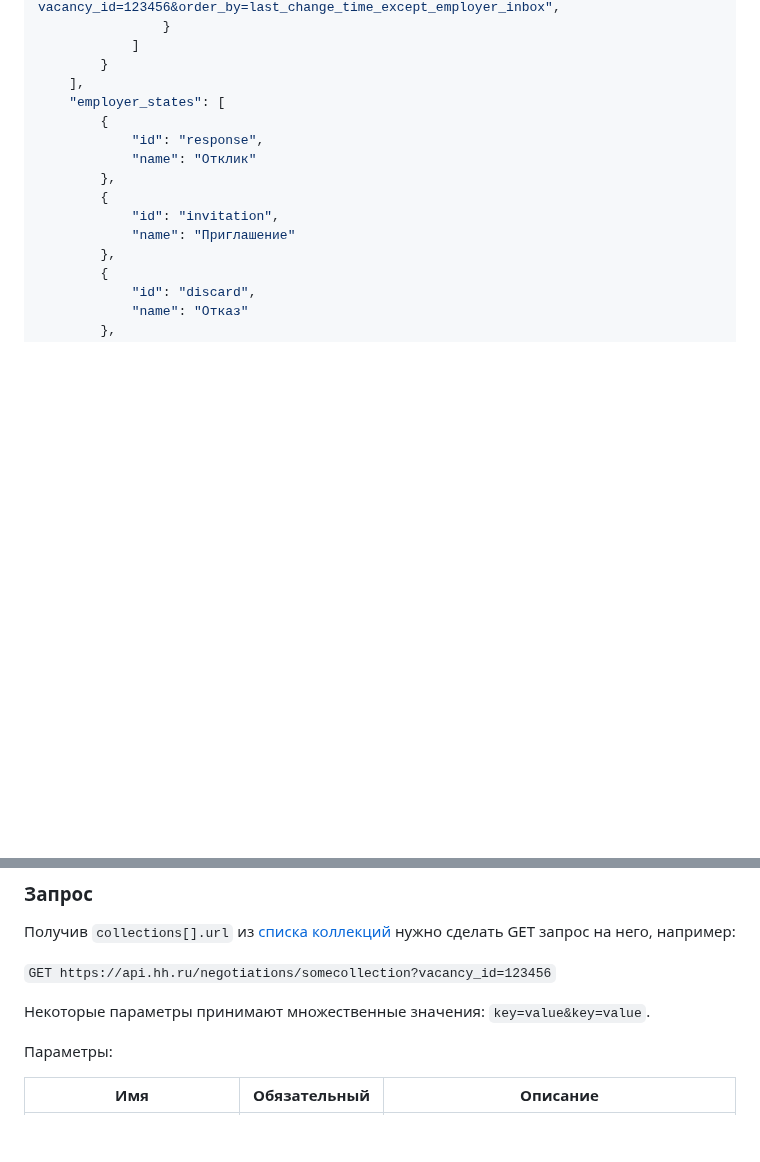
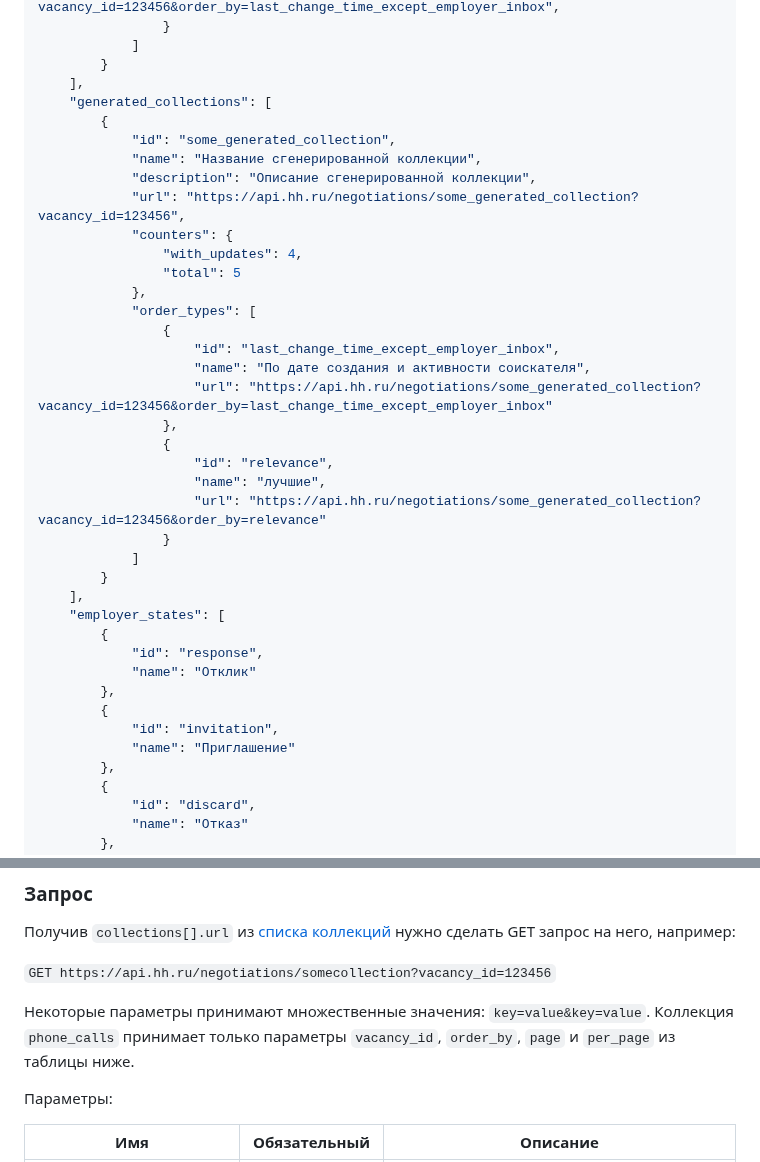
Before and after one commit to hhru/api, a Markdown page: docs/employer_negotiations.md, 2 parts joined by grey strips. Drawn GitHub-style; blank space fills up the shorter version.

Commit message:
Добавлено описание сгенерированных коллекций в откликах

```diff
--- a/docs/employer_negotiations.md
+++ b/docs/employer_negotiations.md
@@ -178,6 +178,30 @@
             ]
         }
     ],
+    "generated_collections": [
+        {
+            "id": "some_generated_collection",
+            "name": "Название сгенерированной коллекции",
+            "description": "Описание сгенерированной коллекции",
+            "url": "https://api.hh.ru/negotiations/some_generated_collection?vacancy_id=123456",
+            "counters": {
+                "with_updates": 4,
+                "total": 5
+            },
+            "order_types": [
+                {
+                    "id": "last_change_time_except_employer_inbox",
+                    "name": "По дате создания и активности соискателя",
+                    "url": "https://api.hh.ru/negotiations/some_generated_collection?vacancy_id=123456&order_by=last_change_time_except_employer_inbox"
+                },
+                {
+                    "id": "relevance",
+                    "name": "лучшие",
+                    "url": "https://api.hh.ru/negotiations/some_generated_collection?vacancy_id=123456&order_by=relevance"
+                }
+            ]
+        }
+    ],
     "employer_states": [
         {
             "id": "response",
@@ -230,6 +262,7 @@ employer_states[].name | строка | название состояния
 `GET https://api.hh.ru/negotiations/somecollection?vacancy_id=123456`
 
 Некоторые параметры принимают множественные значения: `key=value&key=value`.
+Коллекция `phone_calls` принимает только параметры `vacancy_id`, `order_by`, `page` и `per_page` из таблицы ниже.
 
 Параметры:
 
```
Also changed, not shown: other parts of docs/employer_negotiations.md (+8 -0 lines), docs_eng/employer_negotiations.md (+33 -0 lines).
